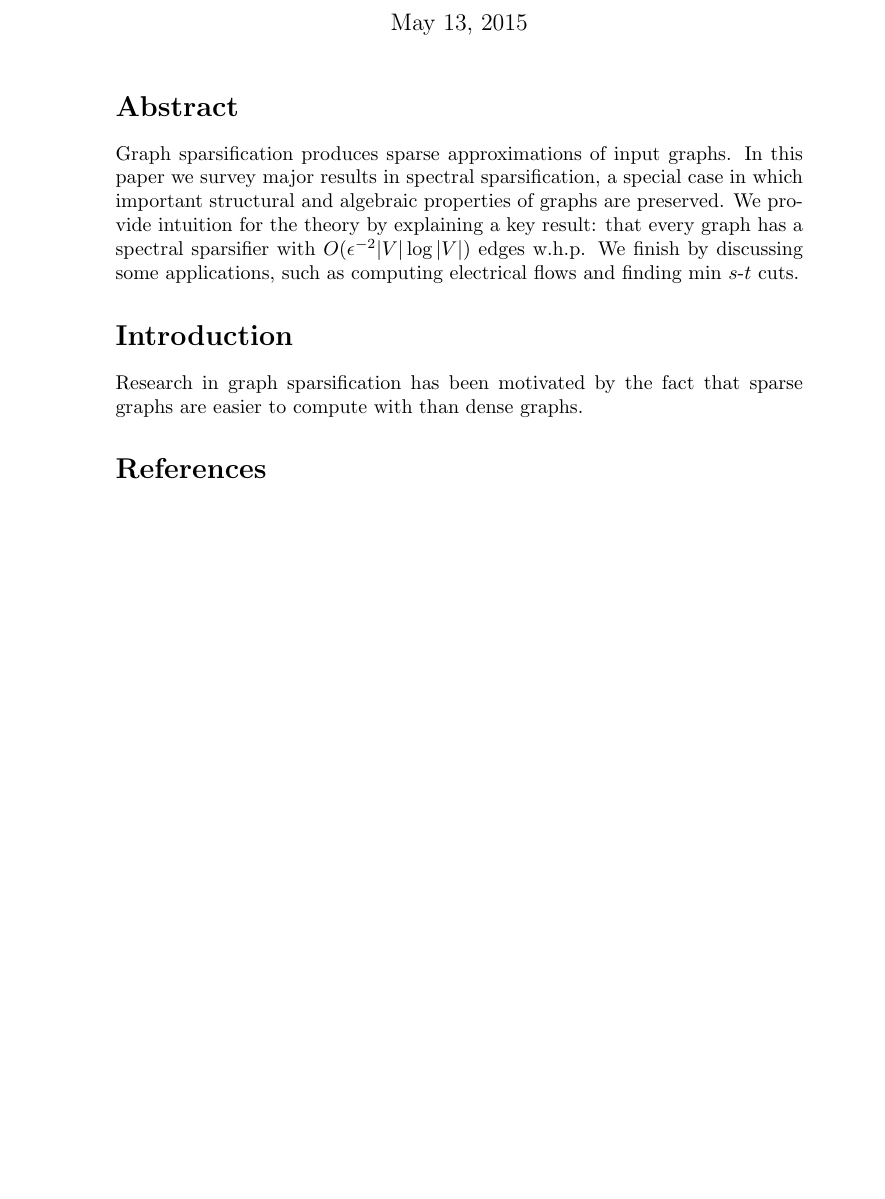
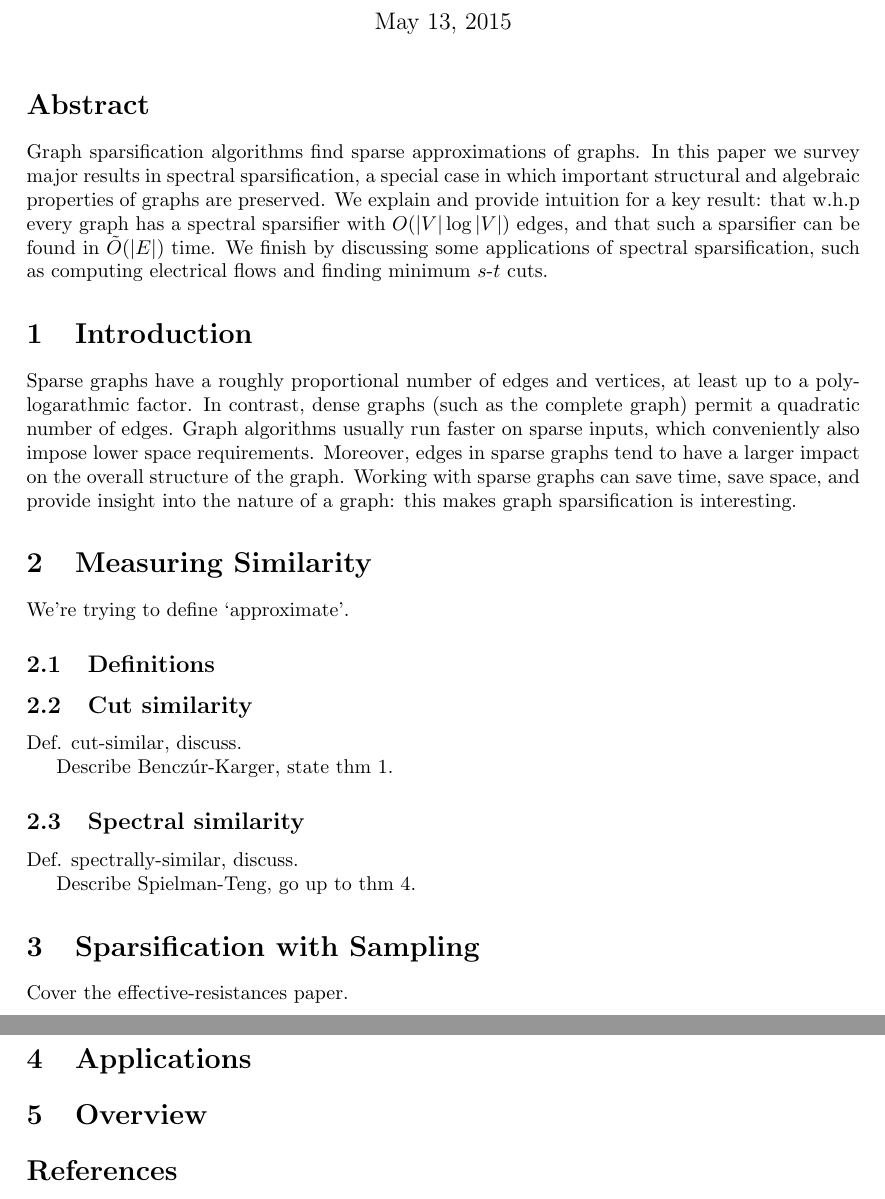
Before and after one commit to vedantk/cs270-survey, a LaTeX document (survey.tex): part of the page before the commit and two parts of pages 1 and 2 of 2 after it, the two joined at a grey line, cut so that both start at the same text, the shorter picture padded with empty space. Compiled offline with pdfLaTeX.

Commit message:
sketched outline

```diff
--- a/survey.tex
+++ b/survey.tex
@@ -3,6 +3,7 @@
 \usepackage{amsmath}
 \usepackage{amssymb}
 \usepackage{enumerate}
+\usepackage[a4paper]{geometry}
 
 \title{Spectral Graph Sparsification}
 \author{Vedant Kumar}
@@ -10,20 +11,55 @@
 \begin{document}
 \maketitle
 
+\newcommand \textlcsc[1]{\textsc{\MakeLowercase{#1}}}
+
 \section*{Abstract}
 
-Graph sparsification produces sparse approximations of input graphs.  In
+Graph sparsification algorithms find sparse approximations of graphs. In
 this paper we survey major results in spectral sparsification, a special
 case in which important structural and algebraic properties of graphs are
-preserved.  We provide intuition for the theory by explaining a key result:
-that every graph has a spectral sparsifier with $O(\epsilon^{-2}|V|\log|V|)$
-edges w.h.p. We finish by discussing some applications, such as computing
-electrical flows and finding min $s$-$t$ cuts.
+preserved. We explain and provide intuition for a key result: that w.h.p
+every graph has a spectral sparsifier with $O(|V|\log|V|)$ edges, and that
+such a sparsifier can be found in $\tilde{O}(|E|)$ time. We finish by
+discussing some applications of spectral sparsification, such as computing
+electrical flows and finding minimum $s$-$t$ cuts.
 
-\section*{Introduction}
+\section{Introduction}
 
-Research in graph sparsification has been motivated by the fact that sparse
-graphs are easier to compute with than dense graphs.
+Sparse graphs have a roughly proportional number of edges and vertices, at
+least up to a poly-logarathmic factor. In contrast, dense graphs (such as
+the complete graph) permit a quadratic number of edges. Graph algorithms
+usually run faster on sparse inputs, which conveniently also impose lower
+space requirements. Moreover, edges in sparse graphs tend to have a larger
+impact on the overall structure of the graph. Working with sparse graphs can
+save time, save space, and provide insight into the nature of a graph: this
+makes graph sparsification is interesting.
+
+\section{Measuring Similarity}
+
+We're trying to define `approximate'.
+
+\subsection{Definitions}
+
+\subsection{Cut similarity}
+
+Def. cut-similar, discuss.
+
+Describe Benczúr-Karger, state thm 1.
+
+\subsection{Spectral similarity}
+
+Def. spectrally-similar, discuss.
+
+Describe Spielman-Teng, go up to thm 4.
+
+\section{Sparsification with Sampling}
+
+Cover the effective-resistances paper.
+
+\section{Applications}
+
+\section{Overview}
 
 \section*{References}
 
```
